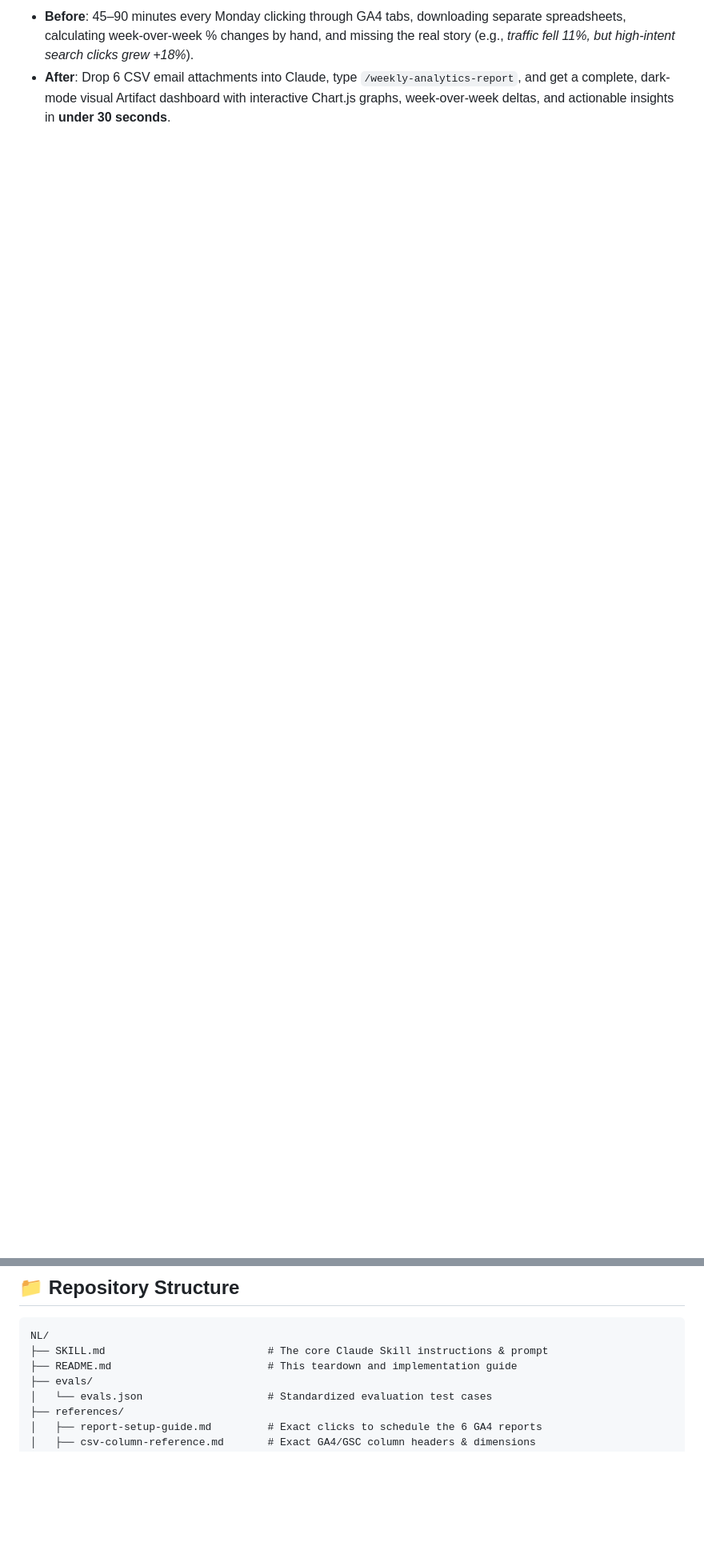
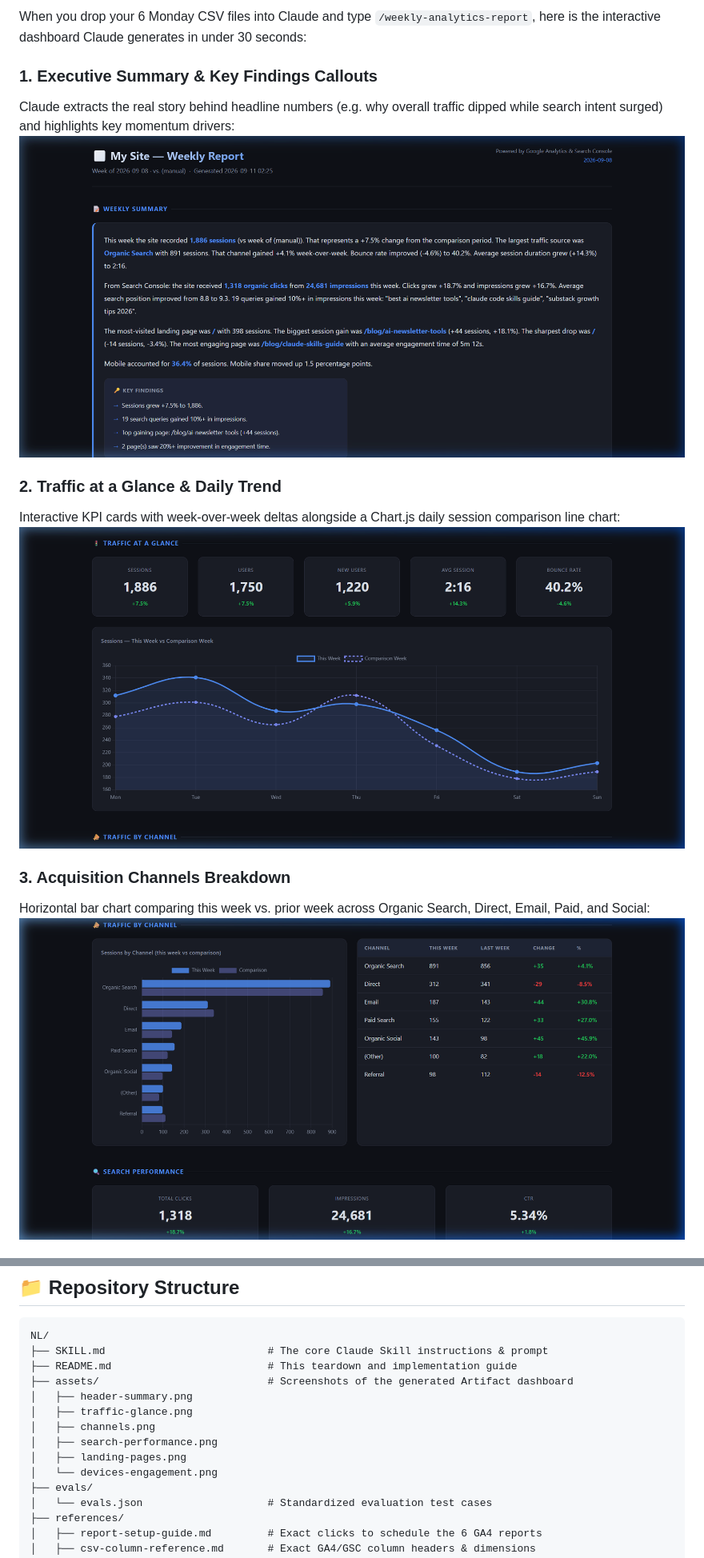
Before and after one commit to atharv20s/NL, a Markdown page: README.md, 2 parts joined by grey strips. Shown at 80% size. Drawn GitHub-style; pictures changed too: assets/channels.png (added), assets/header-summary.png (added), assets/traffic-glance.png (added); blank space fills up the shorter version.

Commit message:
feat: add visual screenshots, quiet failure traps analysis, and enhanced evals

```diff
--- a/README.md
+++ b/README.md
@@ -12,3 +13,15 @@ No Zapier. No n8n. No paid subscriptions. Just free scheduled emails, a Claude S
 
-- **Before**: 45–90 minutes every Monday clicking through GA4 tabs, downloading separate spreadsheets, calculating week-over-week % changes by hand, and missing the real story (e.g., *traffic fell 11%, but high-intent search clicks grew +18%*).
-- **After**: Drop 6 CSV email attachments into Claude, type `/weekly-analytics-report`, and get a complete, dark-mode visual Artifact dashboard with interactive Chart.js graphs, week-over-week deltas, and actionable insights in **under 30 seconds**.
+When you drop your 6 Monday CSV files into Claude and type `/weekly-analytics-report`, here is the interactive dashboard Claude generates in under 30 seconds:
+
+### 1. Executive Summary & Key Findings Callouts
+Claude extracts the real story behind headline numbers (e.g. why overall traffic dipped while search intent surged) and highlights key momentum drivers:
+![Executive Summary](./assets/header-summary.png)
+
+### 2. Traffic at a Glance & Daily Trend
+Interactive KPI cards with week-over-week deltas alongside a Chart.js daily session comparison line chart:
+![Traffic at a Glance](./assets/traffic-glance.png)
+
+### 3. Acquisition Channels Breakdown
+Horizontal bar chart comparing this week vs. prior week across Organic Search, Direct, Email, Paid, and Social:
+![Traffic by Channel](./assets/channels.png)
+
@@ -86,6 +129,13 @@ Follow our step-by-step checklist in [`references/report-setup-guide.md`](./refe
 NL/
 ├── SKILL.md                          # The core Claude Skill instructions & prompt
 ├── README.md                         # This teardown and implementation guide
+├── assets/                           # Screenshots of the generated Artifact dashboard
+│   ├── header-summary.png
+│   ├── traffic-glance.png
+│   ├── channels.png
+│   ├── search-performance.png
+│   ├── landing-pages.png
+│   └── devices-engagement.png
 ├── evals/
 │   └── evals.json                    # Standardized evaluation test cases
 ├── references/
```
Also changed, not shown: other parts of README.md (+50 -19 lines), assets/devices-engagement.png (added), assets/landing-pages.png (added), assets/search-performance.png (added), 1 other file.
